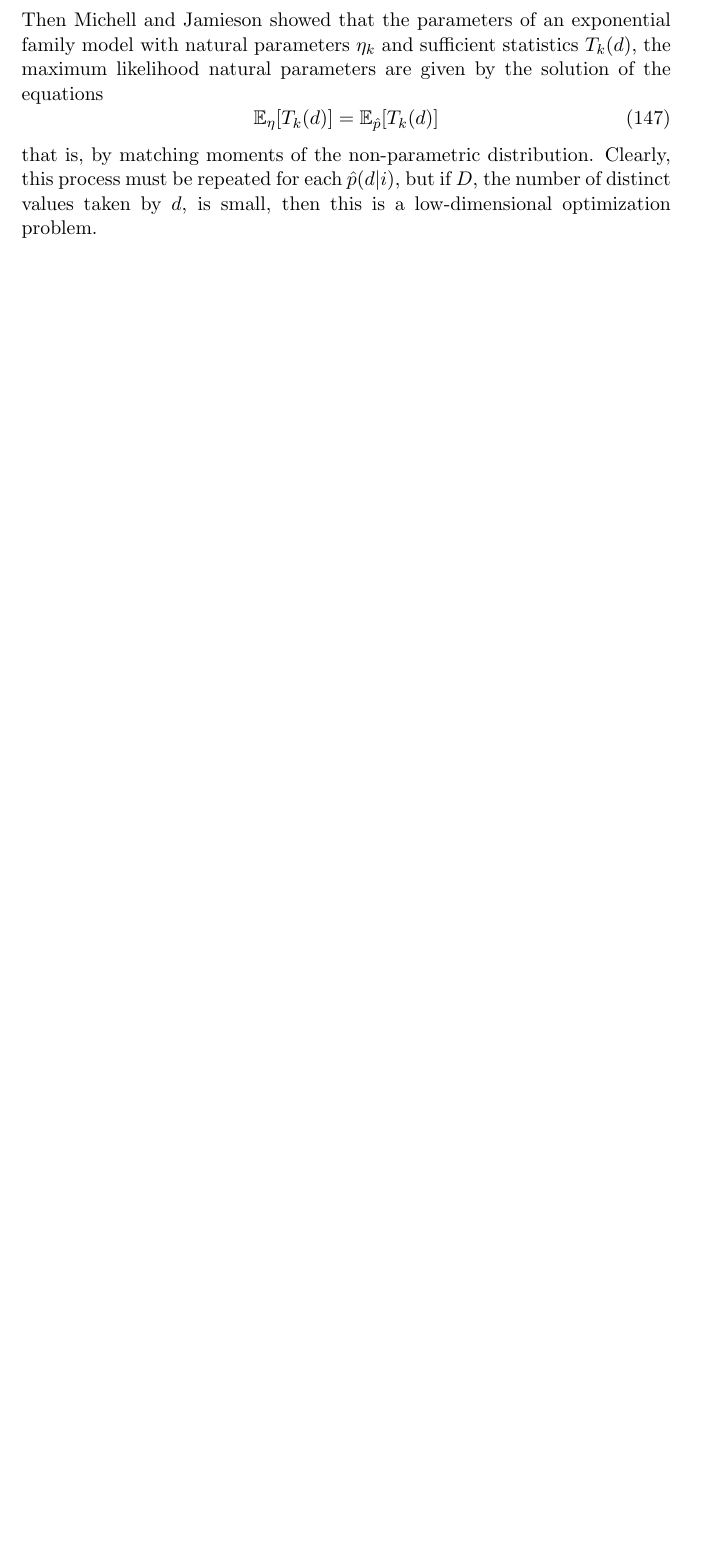
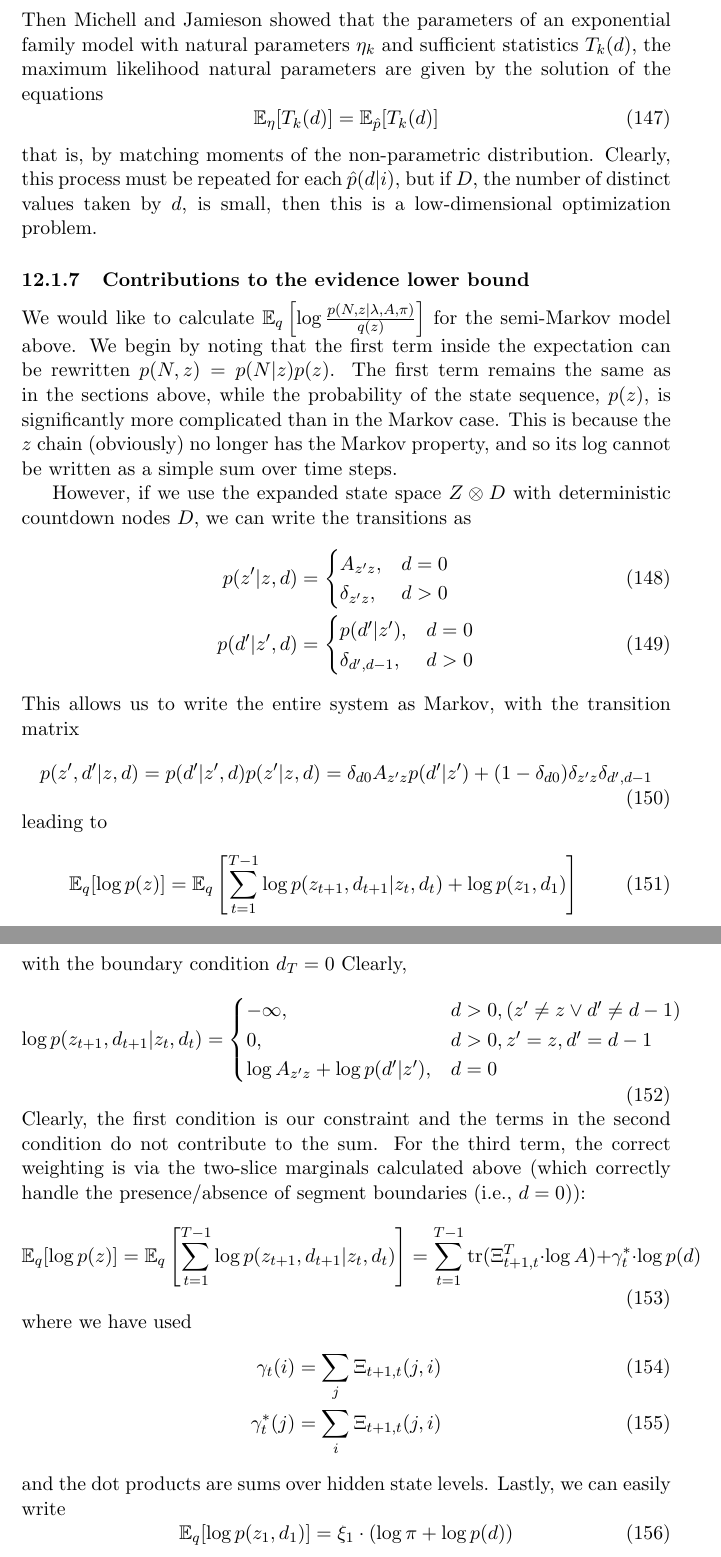
Before and after one commit to pearsonlab/spiketopics, a LaTeX document (docs/gamma_poisson_notes.tex): part of page 20 of 20 before the commit and two parts of pages 20 and 21 of 21 after it, the two joined at a grey line, cut so that both start at the same text, the shorter picture padded with empty space. Compiled offline with pdfLaTeX.

Commit message:
derived E[\log p] term in elbo
- tests updated with more identities to check

```diff
--- a/docs/gamma_poisson_notes.tex
+++ b/docs/gamma_poisson_notes.tex
@@ -622,4 +622,63 @@ Then Michell and Jamieson showed that the parameters of an exponential family mo
 \end{equation}
 that is, by matching moments of the non-parametric distribution. Clearly, this process must be repeated for each $\hat{p}(d|i)$, but if $D$, the number of distinct values taken by $d$, is small, then this is a low-dimensional optimization problem.
 
+\subsubsection{Contributions to the evidence lower bound}
+We would like to calculate $\mathbb{E}_{q}\left[ \log \frac{p(N, z|\lambda, A, \pi)}{q(z)}\right]$ for the semi-Markov model above. We begin by noting that the first term inside the expectation can be rewritten $p(N, z) = p(N|z)p(z)$. The first term remains the same as in the sections above, while the probability of the state sequence, $p(z)$, is significantly more complicated than in the Markov case. This is because the $z$ chain (obviously) no longer has the Markov property, and so its log cannot be written as a simple sum over time steps.
+
+However, if we use the expanded state space $Z \otimes D$ with deterministic countdown nodes $D$, we can write the transitions as
+\begin{align}
+    p(z'|z, d) &=
+        \begin{cases}
+            A_{z'z}, & d=0 \\
+            \delta_{z'z}, & d > 0
+        \end{cases} \\
+    p(d'|z', d) &=
+        \begin{cases}
+            p(d'|z'), & d=0 \\
+            \delta_{d', d - 1}, & d > 0
+        \end{cases}
+\end{align}
+This allows us to write the entire system as Markov, with the transition matrix
+\begin{equation}
+    p(z', d'|z, d) = p(d'|z', d) p(z'|z, d) =
+    \delta_{d0} A_{z'z}p(d'|z') + (1 - \delta_{d0}) \delta_{z'z} \delta_{d', d-1}
+\end{equation}
+leading to
+\begin{equation}
+    \mathbb{E}_q[\log p(z)] = \mathbb{E}_q\left[
+    \sum_{t = 1}^{T - 1} \log p(z_{t + 1}, d_{t + 1}|z_t, d_t) +
+    \log p(z_1, d_1)
+    \right]
+\end{equation}
+with the boundary condition $d_T = 0$ Clearly,
+\begin{equation}
+    \log p(z_{t + 1}, d_{t + 1}|z_t, d_t) =
+    \begin{cases}
+        -\infty, & d > 0, (z'\neq z \vee d' \neq d - 1) \\
+        0, & d > 0, z' = z, d' = d - 1 \\
+        \log A_{z'z} + \log p(d'|z'), & d = 0
+    \end{cases}
+\end{equation}
+Clearly, the first condition is our constraint and the terms in the second condition do not contribute to the sum. For the third term, the correct weighting is via the two-slice marginals calculated above (which correctly handle the presence/absence of segment boundaries (i.e., $d=0$)):
+\begin{equation}
+    \mathbb{E}_q[\log p(z)] = \mathbb{E}_q\left[
+    \sum_{t = 1}^{T - 1} \log p(z_{t + 1}, d_{t + 1}|z_t, d_t)
+    \right] = \sum_{t = 1}^{T - 1}
+    \mathrm{tr}(\Xi^T_{t+1, t} \cdot \log A) + \gamma_t^* \cdot \log p(d)
+\end{equation}
+where we have used
+\begin{align}
+    \gamma_t(i) &= \sum_j \Xi_{t+1, t}(j, i) \\
+    \gamma^*_t(j) &= \sum_i \Xi_{t+1, t}(j, i)
+\end{align}
+and the dot products are sums over hidden state levels. Lastly, we can easily write
+\begin{equation}
+    \mathbb{E}_q[\log p(z_1, d_1)] = \xi_1 \cdot (\log \pi + \log p(d))
+\end{equation}
+
+
+
+
+
+
 \end{document}
```
Also changed, not shown: docs/gamma_poisson_notes.tex (4 more changed lines), 2 other files.
